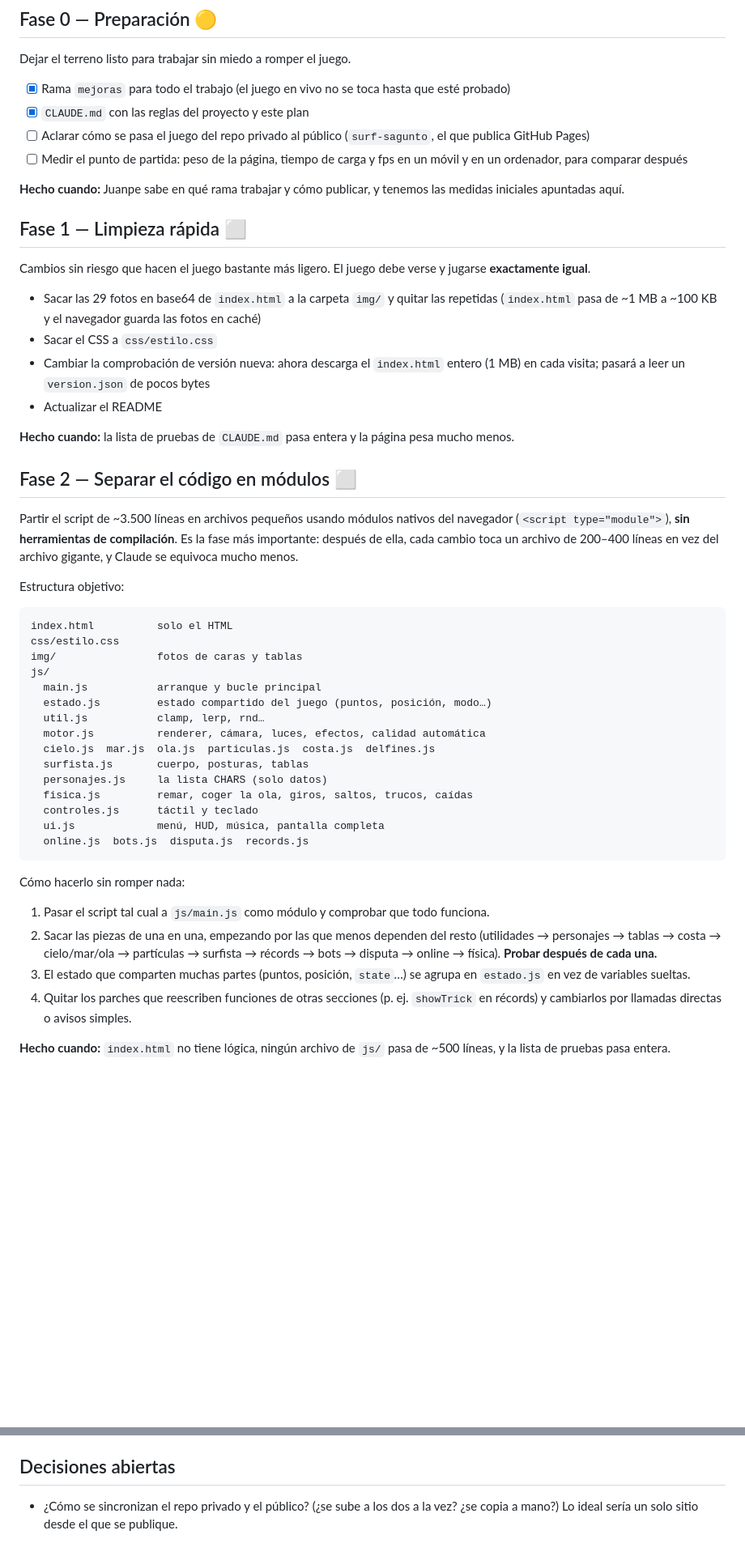
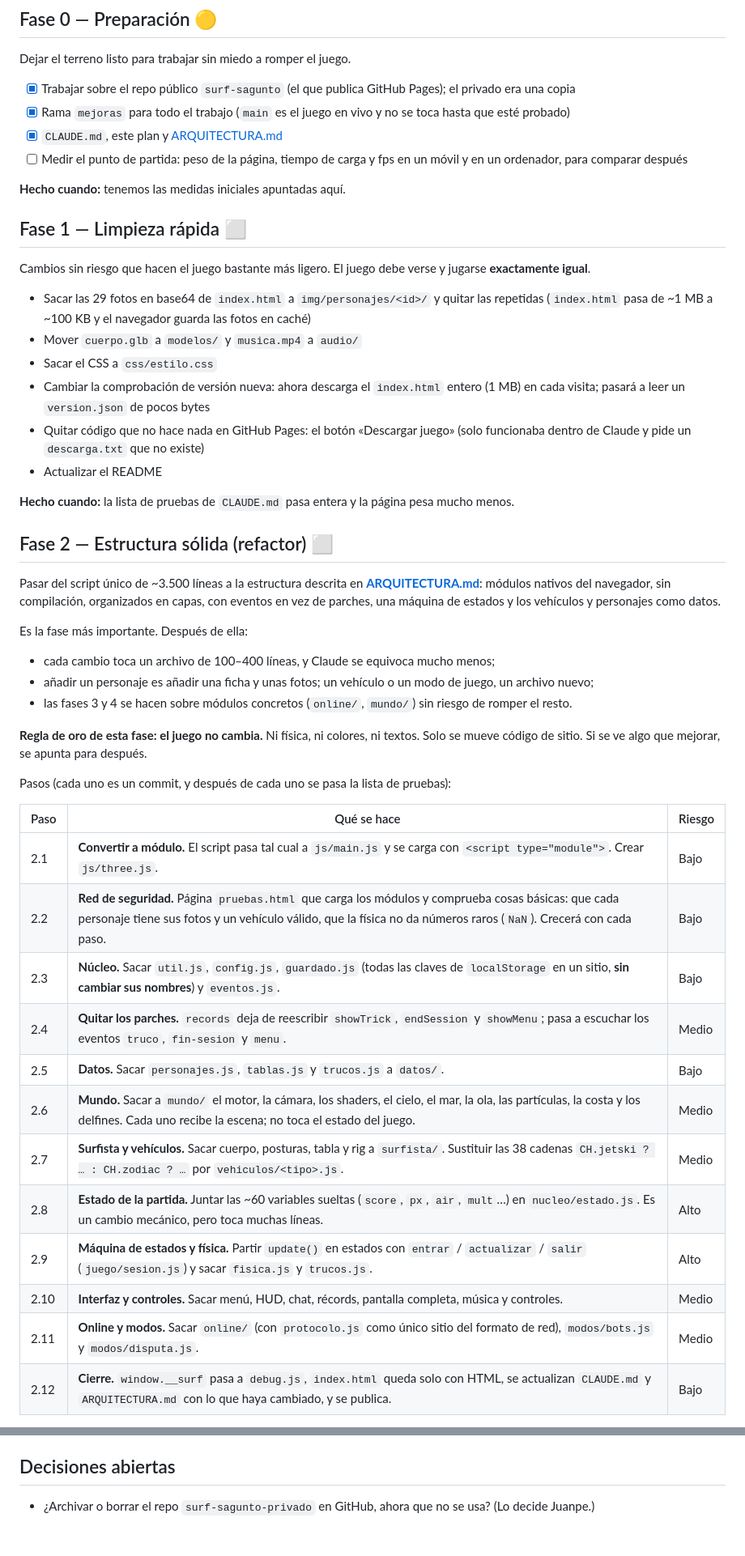
Before and after one commit to juanpe0027-a11y/surf-sagunto, a Markdown page: docs/PLAN.md, 2 parts joined by grey strips. Shown at 81% size. Rendered like a GitHub page; blank space fills up the shorter version.

Commit message:
Arquitectura objetivo y plan detallado del refactor
Co-Authored-By: Claude Opus 5.5 <noreply@anthropic.com>

````diff
--- a/docs/PLAN.md
+++ b/docs/PLAN.md
@@ -30,52 +30,51 @@ Consumo estimado ahora (cada jugador recibe ~8 actualizaciones/s de cada uno de
 
 Dejar el terreno listo para trabajar sin miedo a romper el juego.
 
-- [x] Rama `mejoras` para todo el trabajo (el juego en vivo no se toca hasta que esté probado)
-- [x] `CLAUDE.md` con las reglas del proyecto y este plan
-- [ ] Aclarar cómo se pasa el juego del repo privado al público (`surf-sagunto`, el que publica GitHub Pages)
+- [x] Trabajar sobre el repo público `surf-sagunto` (el que publica GitHub Pages); el privado era una copia
+- [x] Rama `mejoras` para todo el trabajo (`main` es el juego en vivo y no se toca hasta que esté probado)
+- [x] `CLAUDE.md`, este plan y [ARQUITECTURA.md](ARQUITECTURA.md)
 - [ ] Medir el punto de partida: peso de la página, tiempo de carga y fps en un móvil y en un ordenador, para comparar después
 
-**Hecho cuando:** Juanpe sabe en qué rama trabajar y cómo publicar, y tenemos las medidas iniciales apuntadas aquí.
+**Hecho cuando:** tenemos las medidas iniciales apuntadas aquí.
 
 ## Fase 1 — Limpieza rápida ⬜
 
 Cambios sin riesgo que hacen el juego bastante más ligero. El juego debe verse y jugarse **exactamente igual**.
 
-- Sacar las 29 fotos en base64 de `index.html` a la carpeta `img/` y quitar las repetidas (`index.html` pasa de ~1 MB a ~100 KB y el navegador guarda las fotos en caché)
+- Sacar las 29 fotos en base64 de `index.html` a `img/personajes/<id>/` y quitar las repetidas (`index.html` pasa de ~1 MB a ~100 KB y el navegador guarda las fotos en caché)
+- Mover `cuerpo.glb` a `modelos/` y `musica.mp4` a `audio/`
 - Sacar el CSS a `css/estilo.css`
 - Cambiar la comprobación de versión nueva: ahora descarga el `index.html` entero (1 MB) en cada visita; pasará a leer un `version.json` de pocos bytes
+- Quitar código que no hace nada en GitHub Pages: el botón «Descargar juego» (solo funcionaba dentro de Claude y pide un `descarga.txt` que no existe)
 - Actualizar el README
 
 **Hecho cuando:** la lista de pruebas de `CLAUDE.md` pasa entera y la página pesa mucho menos.
 
-## Fase 2 — Separar el código en módulos ⬜
+## Fase 2 — Estructura sólida (refactor) ⬜
 
-Partir el script de ~3.500 líneas en archivos pequeños usando módulos nativos del navegador (`<script type="module">`), **sin herramientas de compilación**. Es la fase más importante: después de ella, cada cambio toca un archivo de 200–400 líneas en vez del archivo gigante, y Claude se equivoca mucho menos.
+Pasar del script único de ~3.500 líneas a la estructura descrita en **[ARQUITECTURA.md](ARQUITECTURA.md)**: módulos nativos del navegador, sin compilación, organizados en capas, con eventos en vez de parches, una máquina de estados y los vehículos y personajes como datos.
 
-Estructura objetivo:
+Es la fase más importante. Después de ella:
+- cada cambio toca un archivo de 100–400 líneas, y Claude se equivoca mucho menos;
+- añadir un personaje es añadir una ficha y unas fotos; un vehículo o un modo de juego, un archivo nuevo;
+- las fases 3 y 4 se hacen sobre módulos concretos (`online/`, `mundo/`) sin riesgo de romper el resto.
 
-```
-index.html          solo el HTML
-css/estilo.css
-img/                fotos de caras y tablas
-js/
-  main.js           arranque y bucle principal
-  estado.js         estado compartido del juego (puntos, posición, modo…)
-  util.js           clamp, lerp, rnd…
-  motor.js          renderer, cámara, luces, efectos, calidad automática
-  cielo.js  mar.js  ola.js  particulas.js  costa.js  delfines.js
-  surfista.js       cuerpo, posturas, tablas
-  personajes.js     la lista CHARS (solo datos)
-  fisica.js         remar, coger la ola, giros, saltos, trucos, caídas
-  controles.js      táctil y teclado
-  ui.js             menú, HUD, música, pantalla completa
-  online.js  bots.js  disputa.js  records.js
-```
+**Regla de oro de esta fase: el juego no cambia.** Ni física, ni colores, ni textos. Solo se mueve código de sitio. Si se ve algo que mejorar, se apunta para después.
 
-Cómo hacerlo sin romper nada:
-1. Pasar el script tal cual a `js/main.js` como módulo y comprobar que todo funciona.
-2. Sacar las piezas de una en una, empezando por las que menos dependen del resto (utilidades → personajes → tablas → costa → cielo/mar/ola → partículas → surfista → récords → bots → disputa → online → física). **Probar después de cada una.**
-3. El estado que comparten muchas partes (puntos, posición, `state`…) se agrupa en `estado.js` en vez de variables sueltas.
-4. Quitar los parches que reescriben funciones de otras secciones (p. ej. `showTrick` en récords) y cambiarlos por llamadas directas o avisos simples.
+Pasos (cada uno es un commit, y después de cada uno se pasa la lista de pruebas):
 
-**Hecho cuando:** `index.html` no tiene lógica, ningún archivo de `js/` pasa de ~500 líneas, y la lista de pruebas pasa entera.
+| Paso | Qué se hace | Riesgo |
+|---|---|---|
+| 2.1 | **Convertir a módulo.** El script pasa tal cual a `js/main.js` y se carga con `<script type="module">`. Crear `js/three.js`. | Bajo |
+| 2.2 | **Red de seguridad.** Página `pruebas.html` que carga los módulos y comprueba cosas básicas: que cada personaje tiene sus fotos y un vehículo válido, que la física no da números raros (`NaN`). Crecerá con cada paso. | Bajo |
+| 2.3 | **Núcleo.** Sacar `util.js`, `config.js`, `guardado.js` (todas las claves de `localStorage` en un sitio, **sin cambiar sus nombres**) y `eventos.js`. | Bajo |
+| 2.4 | **Quitar los parches.** `records` deja de reescribir `showTrick`, `endSession` y `showMenu`; pasa a escuchar los eventos `truco`, `fin-sesion` y `menu`. | Medio |
+| 2.5 | **Datos.** Sacar `personajes.js`, `tablas.js` y `trucos.js` a `datos/`. | Bajo |
+| 2.6 | **Mundo.** Sacar a `mundo/` el motor, la cámara, los shaders, el cielo, el mar, la ola, las partículas, la costa y los delfines. Cada uno recibe la escena; no toca el estado del juego. | Medio |
+| 2.7 | **Surfista y vehículos.** Sacar cuerpo, posturas, tabla y rig a `surfista/`. Sustituir las 38 cadenas `CH.jetski ? … : CH.zodiac ? …` por `vehiculos/<tipo>.js`. | Medio |
+| 2.8 | **Estado de la partida.** Juntar las ~60 variables sueltas (`score`, `px`, `air`, `mult`…) en `nucleo/estado.js`. Es un cambio mecánico, pero toca muchas líneas. | Alto |
+| 2.9 | **Máquina de estados y física.** Partir `update()` en estados con `entrar` / `actualizar` / `salir` (`juego/sesion.js`) y sacar `fisica.js` y `trucos.js`. | Alto |
+| 2.10 | **Interfaz y controles.** Sacar menú, HUD, chat, récords, pantalla completa, música y controles. | Medio |
+| 2.11 | **Online y modos.** Sacar `online/` (con `protocolo.js` como único sitio del formato de red), `modos/bots.js` y `modos/disputa.js`. | Medio |
+| 2.12 | **Cierre.** `window.__surf` pasa a `debug.js`, `index.html` queda solo con HTML, se actualizan `CLAUDE.md` y `ARQUITECTURA.md` con lo que haya cambiado, y se publica. | Bajo |
+
@@ -125,4 +129,4 @@ Siempre comprobando que en móvil sigue fluido (la calidad automática ya baja l
 
 ## Decisiones abiertas
 
-- ¿Cómo se sincronizan el repo privado y el público? (¿se sube a los dos a la vez? ¿se copia a mano?) Lo ideal sería un solo sitio desde el que se publique.
+- ¿Archivar o borrar el repo `surf-sagunto-privado` en GitHub, ahora que no se usa? (Lo decide Juanpe.)
````
Also changed, not shown: other parts of docs/PLAN.md (+5 -0 lines), CLAUDE.md (+7 -3 lines), docs/ARQUITECTURA.md (added, +142 -0 lines).
